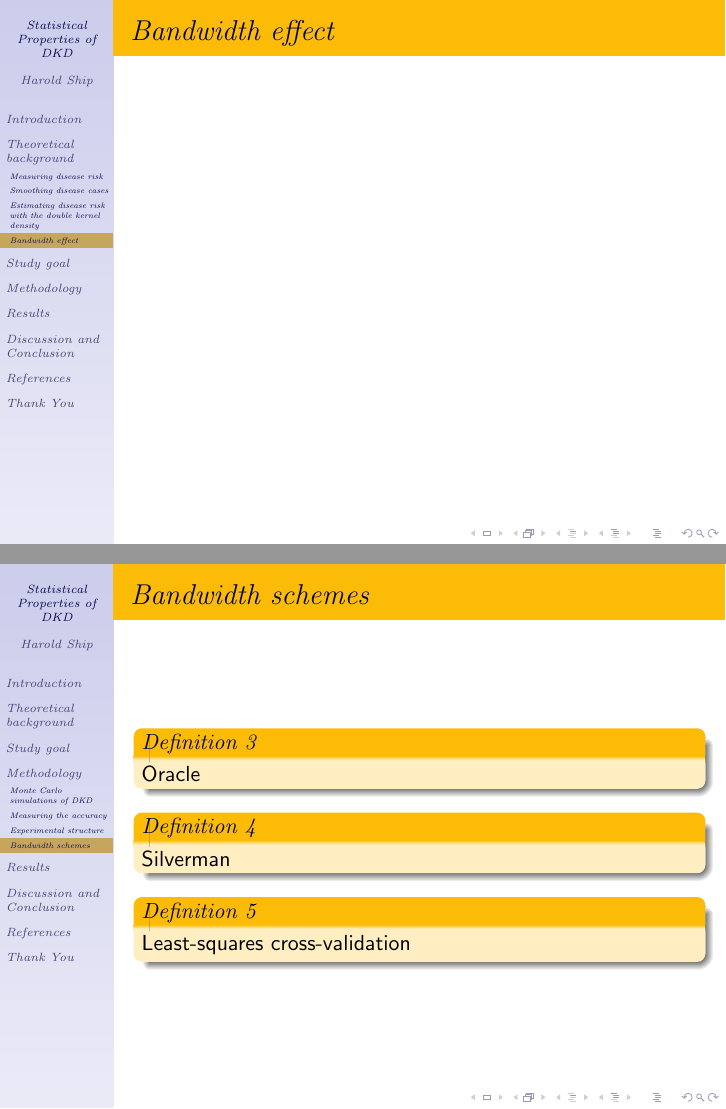
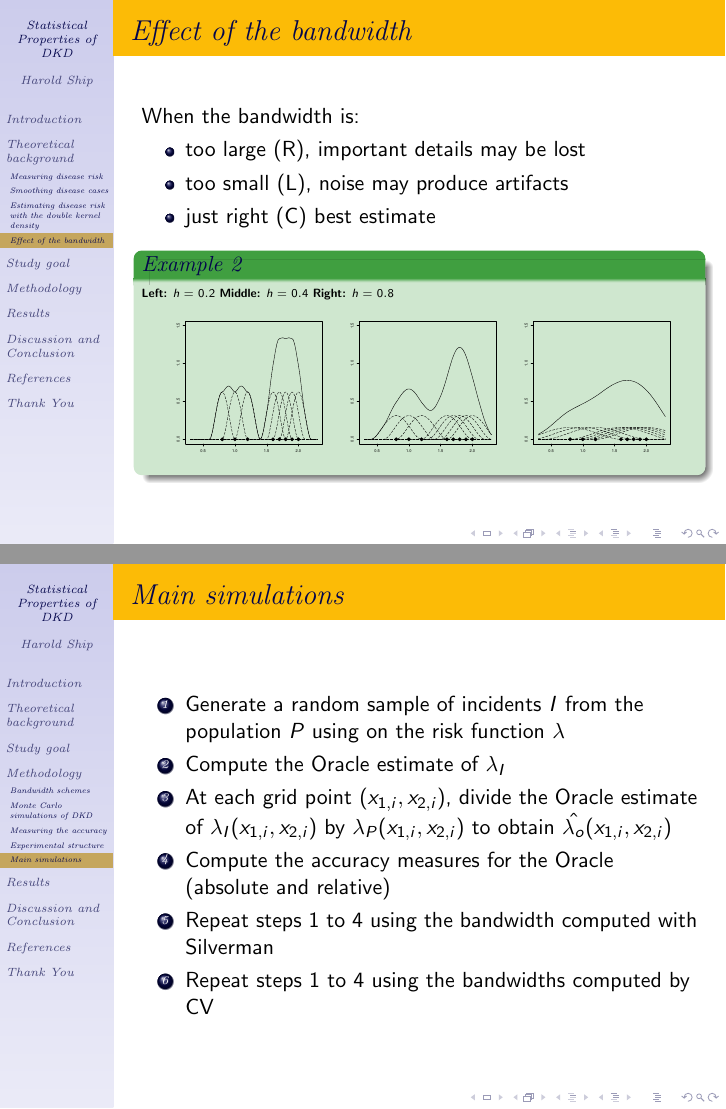
Before and after one commit to haroldship/masters-thesis-presentation_jan_2019, LaTeX slides (presentation/presentation-new.tex): pages 9 and 15 of 24 before the commit and pages 9 and 16 of 25 after it, joined at a grey line. Compiled offline with pdfLaTeX.

Commit message:
update bandwidth, other stuff

```diff
--- a/presentation/presentation-new.tex
+++ b/presentation/presentation-new.tex
@@ -7,7 +7,7 @@
 \usepackage[latin1]{inputenc}
 \usepackage{tikz} % 2D drawing
 \usepackage{graphicx} % enhanced graphics
-\graphicspath{ {img/} }
+\graphicspath{ {./img/} {./} }
 
 % ----- Beamer theme properties
 \usetheme[left,hideothersubsections]{Goettingen}
@@ -166,22 +166,27 @@ Department~of~Information~\&~Knowledge~Management
     \end{definition}
 \end{frame}
 
-% ----- SUBSECTION: Bandwidth effect
-\subsection{Bandwidth effect}
-\begin{frame}\frametitle{Bandwidth effect}
+% ----- SUBSECTION: Effect of the bandwidth
+\subsection{Effect of the bandwidth}
+\begin{frame}\frametitle{Effect of the bandwidth}
+    When the bandwidth is:
+    \begin{itemize}
+        \item too large (R), important details may be lost
+        \item too small (L), noise may produce artifacts
+        \item just right (C) best estimate
+    \end{itemize}
+    \begin{example}{\tiny{\textbf{Left:} $h=0.2$ \textbf{Middle:} $h=0.4$ \textbf{Right:} $h=0.8$ }}
+    \centerline{
+        \label{fig:points-and-dkd}
+        \centering
+        \includegraphics[width=0.3\textwidth]{kernel1d-02}
+        \includegraphics[width=0.3\textwidth]{kernel1d-04}
+        \includegraphics[width=0.3\textwidth]{kernel1d-08}
+    }
+    \end{example}
 \end{frame}
 
 
-% % ----- SUBSECTION: Assessing the performance of the DKD
-% \subsection{Assessing the performance of the DKD}
-% \begin{frame}\frametitle{Assessing the performance of the DKD}
-%     \begin{itemize}
-%         \item Can we infer the \emph{risk} function from the data?
-%         \item If so, how ``good'' a job will the DKD do?
-%         \item Measures of estimation error: mean squared error, mean absolute error, maximum absolute error
-%         \item Peak location -- Euclidean distance, relative error of the height
-%     \end{itemize}
-% \end{frame}
 
 % ----- SECTION: Study goal
 \section{Study goal}
@@ -258,15 +287,18 @@ Department~of~Information~\&~Knowledge~Management
-\subsection{Bandwidth schemes}
-\begin{frame}\frametitle{Bandwidth schemes}
-    \begin{definition}
-        Oracle
-    \end{definition}
-    \begin{definition}
-        Silverman
-    \end{definition}
-    \begin{definition}
-        Least-squares cross-validation
-    \end{definition}
+% ----- SUBSECTION: Main simulations
+\subsection{Main simulations}
+\begin{frame}\frametitle{Main simulations}
+    \begin{enumerate}
+        \item Generate a random sample of incidents $I$ from the population $P$ using on the risk function $\lambda$
+        \item Compute the Oracle estimate of $\lambda_I$
+        \item At each grid point $(x_{1,i}, x_{2,i})$,
+                divide the Oracle estimate of $\lambda_I(x_{1,i}, x_{2,i})$
+                by $\lambda_P(x_{1,i}, x_{2,i})$ to obtain $\hat{\lambda_o}(x_{1,i}, x_{2,i})$
+        \item Compute the accuracy measures for the Oracle (absolute and relative)
+        \item Repeat steps 1 to 4 using the bandwidth computed with Silverman
+        \item Repeat steps 1 to 4 using the bandwidths computed by CV
+    \end{enumerate}
 \end{frame}
+
 
 
 % ----- SECTION: Results
```
Also changed, not shown: presentation/img/kernel1d-02.pdf (added), presentation/img/kernel1d-04.pdf (added), presentation/img/kernel1d-08.pdf (added), presentation/presentation-new.tex (28 more changed lines).
